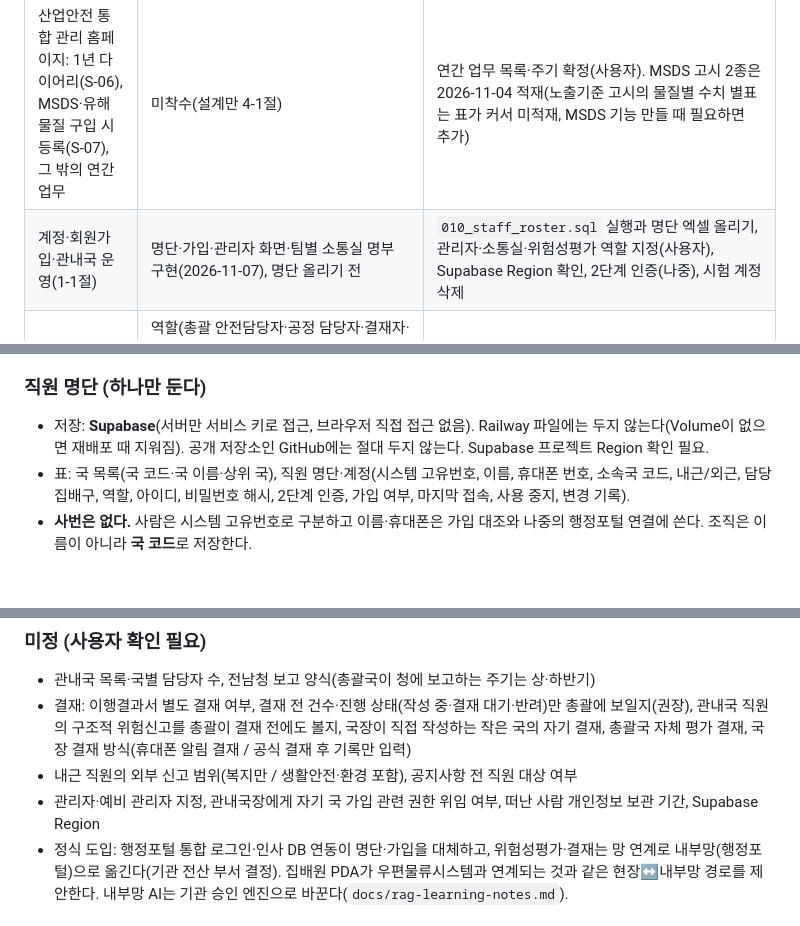
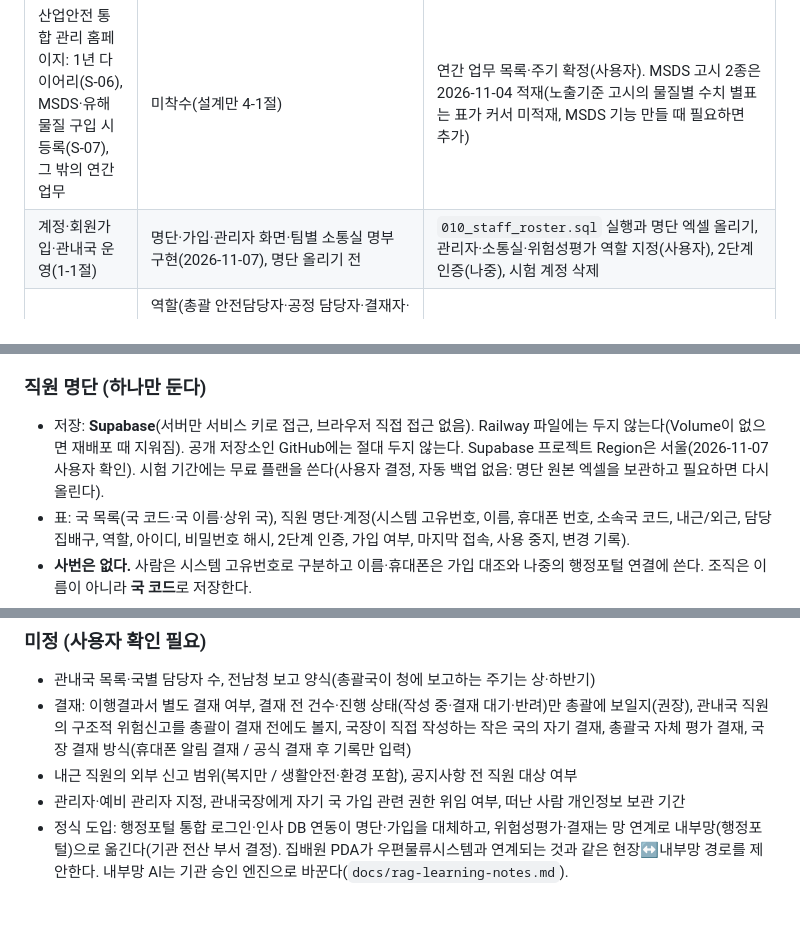
Before and after one commit to hadeshell1818-coder/ansimon-test, a Markdown page: AGENTS.md, 3 parts joined by grey strips. Rendered like a GitHub page; blank space fills up the shorter version.

Commit message:
문서: Supabase 지역 서울 확인, 시험 기간 무료 플랜 유지(사용자 결정)
Co-Authored-By: Claude Opus 5.5 <noreply@anthropic.com>
Claude-Session: https://claude.ai/code/session_01P8Kzc9amvR3PqZafXP3ekr

```diff
--- a/AGENTS.md
+++ b/AGENTS.md
@@ -36,7 +36,7 @@
 | 숙제 | 지금 상태 | 막힌 이유·필요한 것 |
 |---|---|---|
 | 산업안전 통합 관리 홈페이지: 1년 다이어리(S-06), MSDS·유해물질 구입 시 등록(S-07), 그 밖의 연간 업무 | 미착수(설계만 4-1절) | 연간 업무 목록·주기 확정(사용자). MSDS 고시 2종은 2026-11-04 적재(노출기준 고시의 물질별 수치 별표는 표가 커서 미적재, MSDS 기능 만들 때 필요하면 추가) |
-| 계정·회원가입·관내국 운영(1-1절) | 명단·가입·관리자 화면·팀별 소통실 명부 구현(2026-11-07), 명단 올리기 전 | `010_staff_roster.sql` 실행과 명단 엑셀 올리기, 관리자·소통실·위험성평가 역할 지정(사용자), Supabase Region 확인, 2단계 인증(나중), 시험 계정 삭제 |
+| 계정·회원가입·관내국 운영(1-1절) | 명단·가입·관리자 화면·팀별 소통실 명부 구현(2026-11-07), 명단 올리기 전 | `010_staff_roster.sql` 실행과 명단 엑셀 올리기, 관리자·소통실·위험성평가 역할 지정(사용자), 2단계 인증(나중), 시험 계정 삭제 |
 | 관내국 위험성평가 결재·총괄 수합·전남청 보고 출력 | 역할(총괄 안전담당자·공정 담당자·결재자·총괄국장)·배분·건별 결재선(시험 기간 총괄국은 과장 결재로 끝, 전체 결재선 과장→서무팀장→우편물류과장→총괄국장은 `RISK_APPROVAL_CHAIN=full`; 관내국 국장)·선택 결재·설정 탭·결재란 4칸 구현(2026-11-07 2차, 시험 계정). 청 보고는 기간 출력·엑셀을 공식 결재에 붙임 | 남은 것: 직원 명단(직함 포함)으로 실제 직원 지정(사용자), 나머지 관내국 계정(명단), 전남청 보고 양식(사용자), 1-1절 "미정" |
 | Supabase 무료 플랜 일시 정지 대비 | 깨우기 신호·백업 구현(2026-11-04), 운영 반영은 병합 후 | 7일간 사용이 없으면 프로젝트가 멈춤(멈춘 뒤 약 90일 안에 복구, 무료는 자동 백업 없음). 서버가 하루 한 번 1행을 읽고(Railway 서버가 켜져 있어야 함), 근거자료실 「근거 자료 백업 내려받기」로 전체를 받는다. 남은 것: 자료를 바꿀 때마다 백업 받아 기관 승인 장소에 보관(사용자), 명단·계정을 올려 실제 운영할 때 Pro 플랜 전환 검토, 일시 정지 예고 메일 확인 |
 | 데이터 보존: Railway Volume, 운영 데이터 매일 백업, 로그인 시도 제한·세션 저장 | 코드 준비(`DATA_DIR`, `/api/health`), 연결 보류 | 사용자가 필요할 때 Volume 연결. 그전엔 main 병합 때마다 운영 시험 데이터·사진이 지워진다 |
@@ -165,7 +165,7 @@
 - 기록(신고·평가·결재·귀국보고)에는 **작성 당시 소속국 코드와 이름을 함께 저장**한다(전보 후에도 원래 국 기록으로 남음). 볼 수 있는 범위는 **현재 소속**을 따른다. 결재는 사람이 아니라 **그 국의 국장 역할**에 걸린다.
 
 ### 직원 명단 (하나만 둔다)
-- 저장: **Supabase**(서버만 서비스 키로 접근, 브라우저 직접 접근 없음). Railway 파일에는 두지 않는다(Volume이 없으면 재배포 때 지워짐). 공개 저장소인 GitHub에는 절대 두지 않는다. Supabase 프로젝트 Region 확인 필요.
+- 저장: **Supabase**(서버만 서비스 키로 접근, 브라우저 직접 접근 없음). Railway 파일에는 두지 않는다(Volume이 없으면 재배포 때 지워짐). 공개 저장소인 GitHub에는 절대 두지 않는다. Supabase 프로젝트 Region은 서울(2026-11-07 사용자 확인). 시험 기간에는 무료 플랜을 쓴다(사용자 결정, 자동 백업 없음: 명단 원본 엑셀을 보관하고 필요하면 다시 올린다).
 - 표: 국 목록(국 코드·국 이름·상위 국), 직원 명단·계정(시스템 고유번호, 이름, 휴대폰 번호, 소속국 코드, 내근/외근, 담당 집배구, 역할, 아이디, 비밀번호 해시, 2단계 인증, 가입 여부, 마지막 접속, 사용 중지, 변경 기록).
 - **사번은 없다.** 사람은 시스템 고유번호로 구분하고 이름·휴대폰은 가입 대조와 나중의 행정포털 연결에 쓴다. 조직은 이름이 아니라 **국 코드**로 저장한다.
 - 소통실·위험성평가·앱이 모두 이 명단 하나를 쓴다. 소통실 명부(귀국보고 대상)는 **외근 + 장흥총괄·대덕**으로 자동 구성한다(지금의 시험용 6명 명부를 대체). 홈페이지마다 명부를 따로 두지 않는다.
@@ -199,7 +199,7 @@
 - 관내국 목록·국별 담당자 수, 전남청 보고 양식(총괄국이 청에 보고하는 주기는 상·하반기)
 - 결재: 이행결과서 별도 결재 여부, 결재 전 건수·진행 상태(작성 중·결재 대기·반려)만 총괄에 보일지(권장), 관내국 직원의 구조적 위험신고를 총괄이 결재 전에도 볼지, 국장이 직접 작성하는 작은 국의 자기 결재, 총괄국 자체 평가 결재, 국장 결재 방식(휴대폰 알림 결재 / 공식 결재 후 기록만 입력)
 - 내근 직원의 외부 신고 범위(복지만 / 생활안전·환경 포함), 공지사항 전 직원 대상 여부
-- 관리자·예비 관리자 지정, 관내국장에게 자기 국 가입 관련 권한 위임 여부, 떠난 사람 개인정보 보관 기간, Supabase Region
+- 관리자·예비 관리자 지정, 관내국장에게 자기 국 가입 관련 권한 위임 여부, 떠난 사람 개인정보 보관 기간
 - 정식 도입: 행정포털 통합 로그인·인사 DB 연동이 명단·가입을 대체하고, 위험성평가·결재는 망 연계로 내부망(행정포털)으로 옮긴다(기관 전산 부서 결정). 집배원 PDA가 우편물류시스템과 연계되는 것과 같은 현장↔내부망 경로를 제안한다. 내부망 AI는 기관 승인 엔진으로 바꾼다(`docs/rag-learning-notes.md`).
 
 ## 2. 통합 업무 흐름도
```
